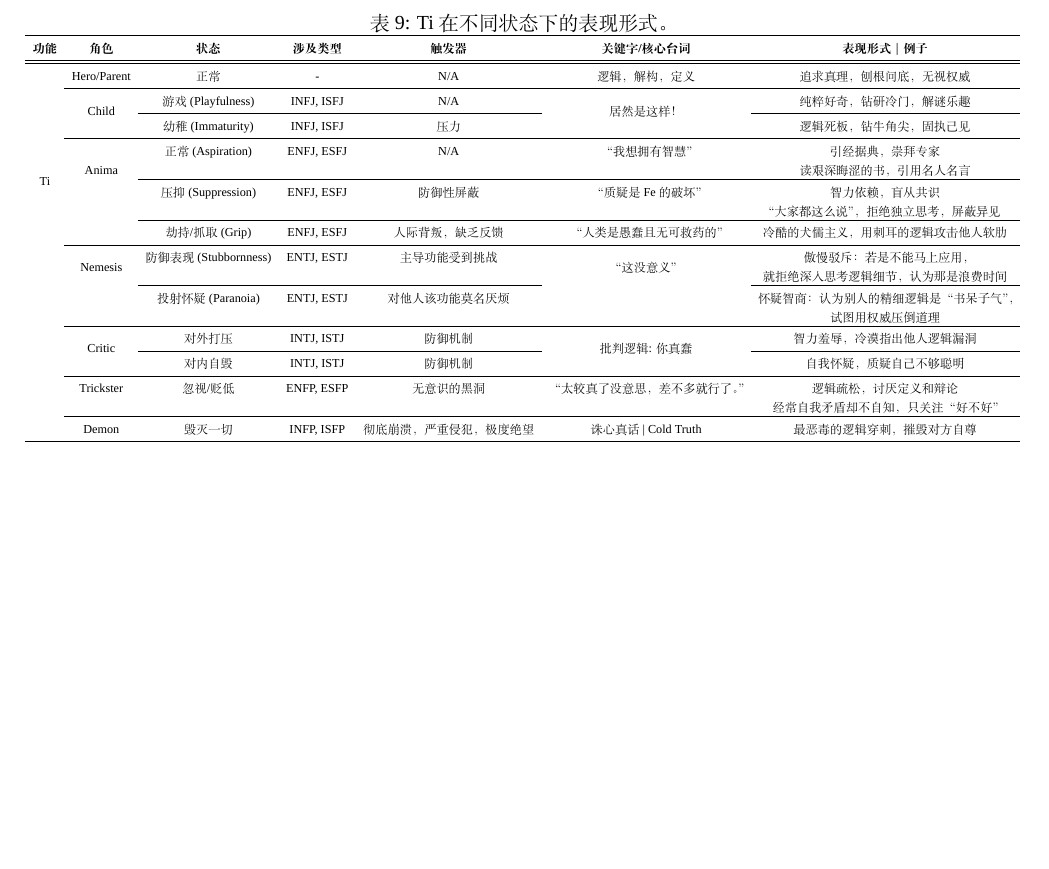
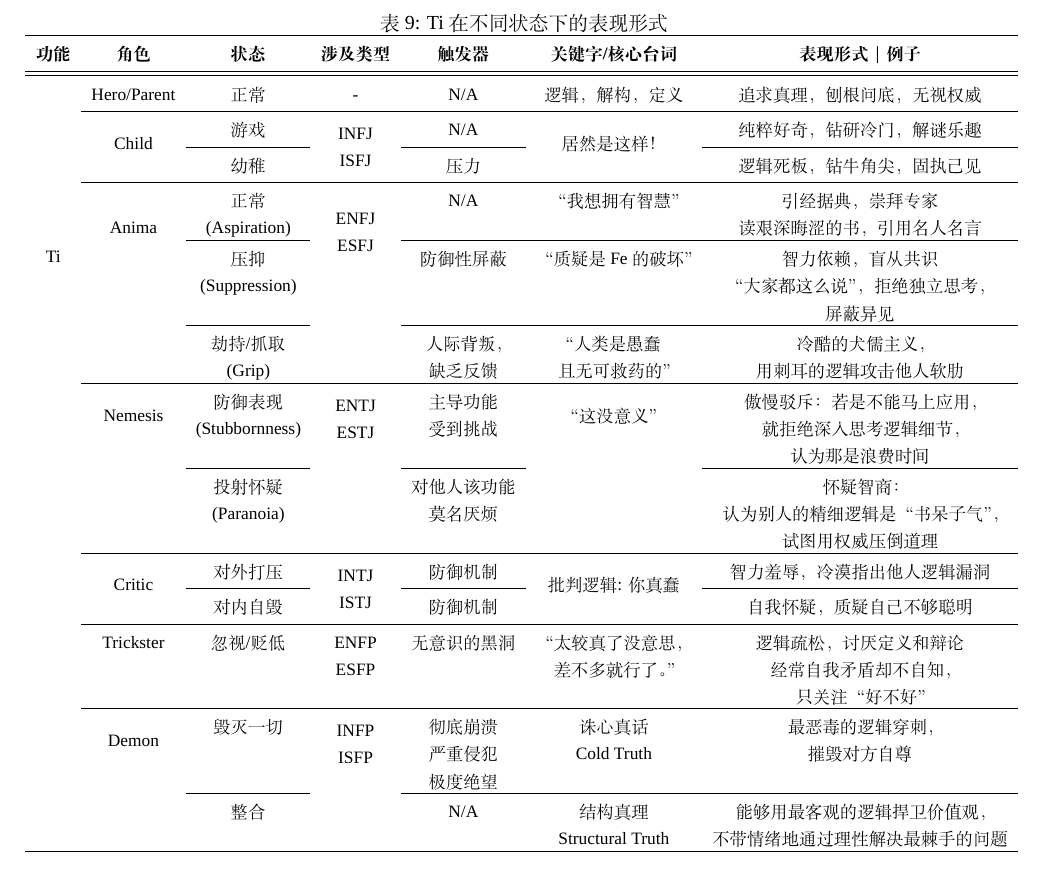
Before and after one commit to cdluminate/MyNotes, a LaTeX document (jungian.tex, which reads src/ti-manifest.tex): part of page 10 of 20, cut so that both start at the same text, the shorter picture padded with empty space. Compiled offline with XeLaTeX; a missing font is replaced by an installed copy or a similar font.

Commit message:
Ti: update table

```diff
--- a/src/ti-manifest.tex
+++ b/src/ti-manifest.tex
@@ -1,5 +1,7 @@
+% Preview source code for paragraph 11
+
 \begin{table}[!h]
-\caption{Ti 在不同状态下的表现形式。}
+\caption{Ti 在不同状态下的表现形式}
 
 \resizebox{\linewidth}{!}{%
 
@@ -8,54 +10,149 @@
 \textbf{功能} & \textbf{角色} & \textbf{状态} & \textbf{涉及类型} & \textbf{触发器} & \textbf{关键字/核心台词} & \textbf{表现形式 ｜ 例子}\tabularnewline
 \midrule
 \midrule
-\multirow{12}{*}{Ti} & Hero/Parent & 正常 & - & N/A & 逻辑，解构，定义 & 追求真理，刨根问底，无视权威\tabularnewline
+\multirow{13}{*}{Ti} & Hero/Parent & 正常 & - & N/A & 逻辑，解构，定义 & 追求真理，刨根问底，无视权威\tabularnewline
 \cmidrule{2-7}
- & \multirow{2}{*}{Child} & 游戏(Playfulness) & INFJ, ISFJ & N/A & \multirow{2}{*}{居然是这样！} & 纯粹好奇，钻研冷门，解谜乐趣\tabularnewline
-\cmidrule{3-5}\cmidrule{7-7}
- &  & 幼稚(Immaturity) & INFJ, ISFJ & 压力 &  & 逻辑死板，钻牛角尖，固执己见\tabularnewline
+ & \multirow{2}{*}{Child} & 游戏 & \multirow{2}{*}{\begin{cellvarwidth}[t]
+\centering
+INFJ\\
+ISFJ
+\end{cellvarwidth}} & N/A & \multirow{2}{*}{居然是这样！} & 纯粹好奇，钻研冷门，解谜乐趣\tabularnewline
+\cmidrule{3-3}\cmidrule{5-5}\cmidrule{7-7}
+ &  & 幼稚 &  & 压力 &  & 逻辑死板，钻牛角尖，固执己见\tabularnewline
 \cmidrule{2-7}
- & \multirow{3}{*}{Anima} & 正常(Aspiration) & ENFJ, ESFJ & N/A & “我想拥有智慧” & \begin{cellvarwidth}[t]
+ & \multirow{3}{*}{Anima} & \begin{cellvarwidth}[t]
+\centering
+正常\\
+(Aspiration)
+\end{cellvarwidth} & \multirow{3}{*}{\begin{cellvarwidth}[t]
+\centering
+ENFJ\\
+ESFJ
+\end{cellvarwidth}} & N/A & “我想拥有智慧” & \begin{cellvarwidth}[t]
 \centering
 引经据典，崇拜专家
 
 读艰深晦涩的书，引用名人名言
 \end{cellvarwidth}\tabularnewline
-\cmidrule{3-7}
- &  & 压抑(Suppression) & ENFJ, ESFJ & 防御性屏蔽 & “质疑是 Fe 的破坏” & \begin{cellvarwidth}[t]
+\cmidrule{3-3}\cmidrule{5-7}
+ &  & \begin{cellvarwidth}[t]
+\centering
+压抑\\
+(Suppression)
+\end{cellvarwidth} &  & 防御性屏蔽 & “质疑是 Fe 的破坏” & \begin{cellvarwidth}[t]
 \centering
 智力依赖，盲从共识
 
-“大家都这么说”，拒绝独立思考，屏蔽异见
+“大家都这么说”，拒绝独立思考，\\
+屏蔽异见
 \end{cellvarwidth}\tabularnewline
-\cmidrule{3-7}
- &  & 劫持/抓取(Grip) & ENFJ, ESFJ & 人际背叛，缺乏反馈 & “人类是愚蠢且无可救药的” & 冷酷的犬儒主义，用刺耳的逻辑攻击他人软肋\tabularnewline
+\cmidrule{3-3}\cmidrule{5-7}
+ &  & \begin{cellvarwidth}[t]
+\centering
+劫持/抓取\\
+(Grip)
+\end{cellvarwidth} &  & \begin{cellvarwidth}[t]
+\centering
+人际背叛，\\
+缺乏反馈
+\end{cellvarwidth} & \begin{cellvarwidth}[t]
+\centering
+“人类是愚蠢\\
+且无可救药的”
+\end{cellvarwidth} & \begin{cellvarwidth}[t]
+\centering
+冷酷的犬儒主义，\\
+用刺耳的逻辑攻击他人软肋
+\end{cellvarwidth}\tabularnewline
 \cmidrule{2-7}
- & \multirow{2}{*}{Nemesis} & 防御表现(Stubbornness) & ENTJ, ESTJ & 主导功能受到挑战 & \multirow{2}{*}{“这没意义”} & \begin{cellvarwidth}[t]
+ & \multirow{2}{*}{Nemesis} & \begin{cellvarwidth}[t]
+\centering
+防御表现\\
+(Stubbornness)
+\end{cellvarwidth} & \multirow{2}{*}{\begin{cellvarwidth}[t]
+\centering
+ENTJ\\
+ESTJ
+\end{cellvarwidth}} & \begin{cellvarwidth}[t]
+\centering
+主导功能\\
+受到挑战
+\end{cellvarwidth} & \multirow{2}{*}{“这没意义”} & \begin{cellvarwidth}[t]
 \centering
 傲慢驳斥：若是不能马上应用，
 
-就拒绝深入思考逻辑细节，认为那是浪费时间
+就拒绝深入思考逻辑细节，\\
+认为那是浪费时间
 \end{cellvarwidth}\tabularnewline
-\cmidrule{3-5}\cmidrule{7-7}
- &  & 投射怀疑(Paranoia) & ENTJ, ESTJ & 对他人该功能莫名厌烦 &  & \begin{cellvarwidth}[t]
+\cmidrule{3-3}\cmidrule{5-5}\cmidrule{7-7}
+ &  & \begin{cellvarwidth}[t]
 \centering
-怀疑智商：认为别人的精细逻辑是“书呆子气”，
+投射怀疑\\
+(Paranoia)
+\end{cellvarwidth} &  & \begin{cellvarwidth}[t]
+\centering
+对他人该功能\\
+莫名厌烦
+\end{cellvarwidth} &  & \begin{cellvarwidth}[t]
+\centering
+怀疑智商：\\
+认为别人的精细逻辑是“书呆子气”，
 
 试图用权威压倒道理
 \end{cellvarwidth}\tabularnewline
 \cmidrule{2-7}
- & \multirow{2}{*}{Critic} & 对外打压 & INTJ, ISTJ & 防御机制 & \multirow{2}{*}{批判逻辑: 你真蠢} & 智力羞辱，冷漠指出他人逻辑漏洞\tabularnewline
-\cmidrule{3-5}\cmidrule{7-7}
- &  & 对内自毁 & INTJ, ISTJ & 防御机制 &  & 自我怀疑，质疑自己不够聪明\tabularnewline
+ & \multirow{2}{*}{Critic} & 对外打压 & \multirow{2}{*}{\begin{cellvarwidth}[t]
+\centering
+INTJ\\
+ISTJ
+\end{cellvarwidth}} & 防御机制 & \multirow{2}{*}{批判逻辑: 你真蠢} & 智力羞辱，冷漠指出他人逻辑漏洞\tabularnewline
+\cmidrule{3-3}\cmidrule{5-5}\cmidrule{7-7}
+ &  & 对内自毁 &  & 防御机制 &  & 自我怀疑，质疑自己不够聪明\tabularnewline
 \cmidrule{2-7}
- & Trickster & 忽视/贬低 & ENFP, ESFP & 无意识的黑洞 & “太较真了没意思，差不多就行了。” & \begin{cellvarwidth}[t]
+ & Trickster & 忽视/贬低 & \begin{cellvarwidth}[t]
+\centering
+ENFP\\
+ESFP
+\end{cellvarwidth} & 无意识的黑洞 & \begin{cellvarwidth}[t]
+\centering
+“太较真了没意思，\\
+差不多就行了。”
+\end{cellvarwidth} & \begin{cellvarwidth}[t]
 \centering
 逻辑疏松，讨厌定义和辩论
 
-经常自我矛盾却不自知，只关注“好不好”
+经常自我矛盾却不自知，\\
+只关注“好不好”
 \end{cellvarwidth}\tabularnewline
 \cmidrule{2-7}
- & Demon & 毁灭一切 & INFP, ISFP & 彻底崩溃，严重侵犯，极度绝望 & 诛心真话 | Cold Truth & 最恶毒的逻辑穿刺，摧毁对方自尊\tabularnewline
+ & \multirow{2}{*}{Demon} & 毁灭一切 & \multirow{2}{*}{\begin{cellvarwidth}[t]
+\centering
+INFP\\
+ISFP
+\end{cellvarwidth}} & \begin{cellvarwidth}[t]
+\centering
+彻底崩溃\\
+严重侵犯\\
+极度绝望
+\end{cellvarwidth} & \begin{cellvarwidth}[t]
+\centering
+诛心真话\\
+ Cold Truth
+\end{cellvarwidth} & \begin{cellvarwidth}[t]
+\centering
+最恶毒的逻辑穿刺，\\
+摧毁对方自尊
+\end{cellvarwidth}\tabularnewline
+\cmidrule{3-3}\cmidrule{5-7}
+ &  & 整合 &  & N/A & \begin{cellvarwidth}[t]
+\centering
+结构真理\\
+ Structural Truth
+\end{cellvarwidth} & \begin{cellvarwidth}[t]
+\centering
+能够用最客观的逻辑捍卫价值观，\\
+不带情绪地通过理性解决最棘手的问题
+\end{cellvarwidth}\tabularnewline
 \bottomrule
 \end{tabular}
 
```
Also changed, not shown: 1 other file.
